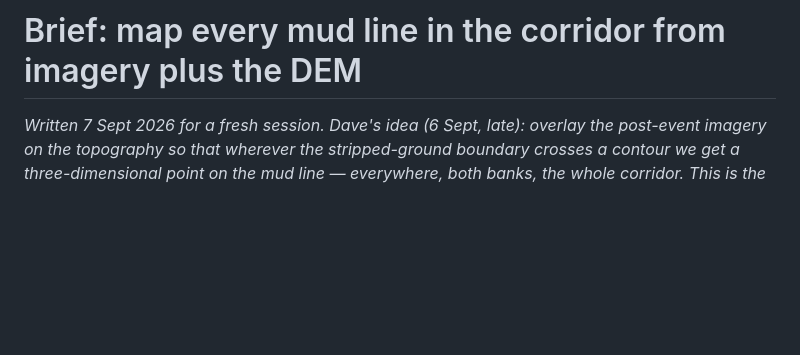
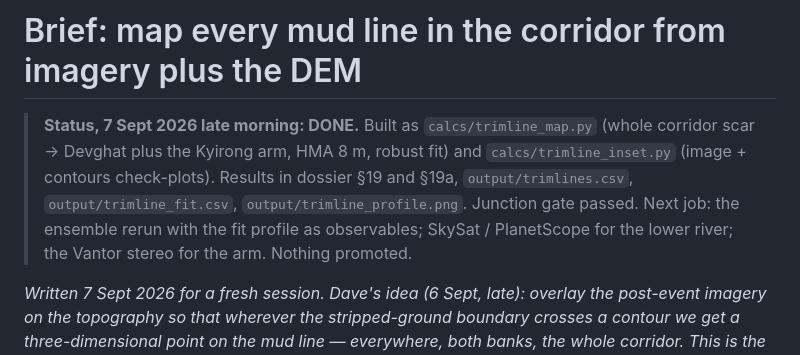
Before and after one commit to djhume/nepal-flood-2026, a Markdown page: research/trimline-mapping-brief.md, the part around the change. Drawn GitHub-style; blank space fills up the shorter version.

Commit message:
Brief: mark the trimline map done and point at the results
Co-Authored-By: Claude Fable 5.1 <noreply@anthropic.com>
Claude-Session: https://claude.ai/code/session_01Fk7RFMCA8SoE2HnGZ3SUZH

```diff
--- a/research/trimline-mapping-brief.md
+++ b/research/trimline-mapping-brief.md
@@ -1,4 +1,13 @@
 # Brief: map every mud line in the corridor from imagery plus the DEM
+
+> **Status, 7 Sept 2026 late morning: DONE.** Built as `calcs/trimline_map.py`
+> (whole corridor scar → Devghat plus the Kyirong arm, HMA 8 m, robust fit) and
+> `calcs/trimline_inset.py` (image + contours check-plots). Results in dossier
+> §19 and §19a, `output/trimlines.csv`, `output/trimline_fit.csv`,
+> `output/trimline_profile.png`. Junction gate passed. Next job: the ensemble
+> rerun with the fit profile as observables; SkySat / PlanetScope for the
+> lower river; the Vantor stereo for the arm. Nothing promoted.
+
 
 *Written 7 Sept 2026 for a fresh session. Dave's idea (6 Sept, late): overlay
 the post-event imagery on the topography so that wherever the stripped-ground
```
